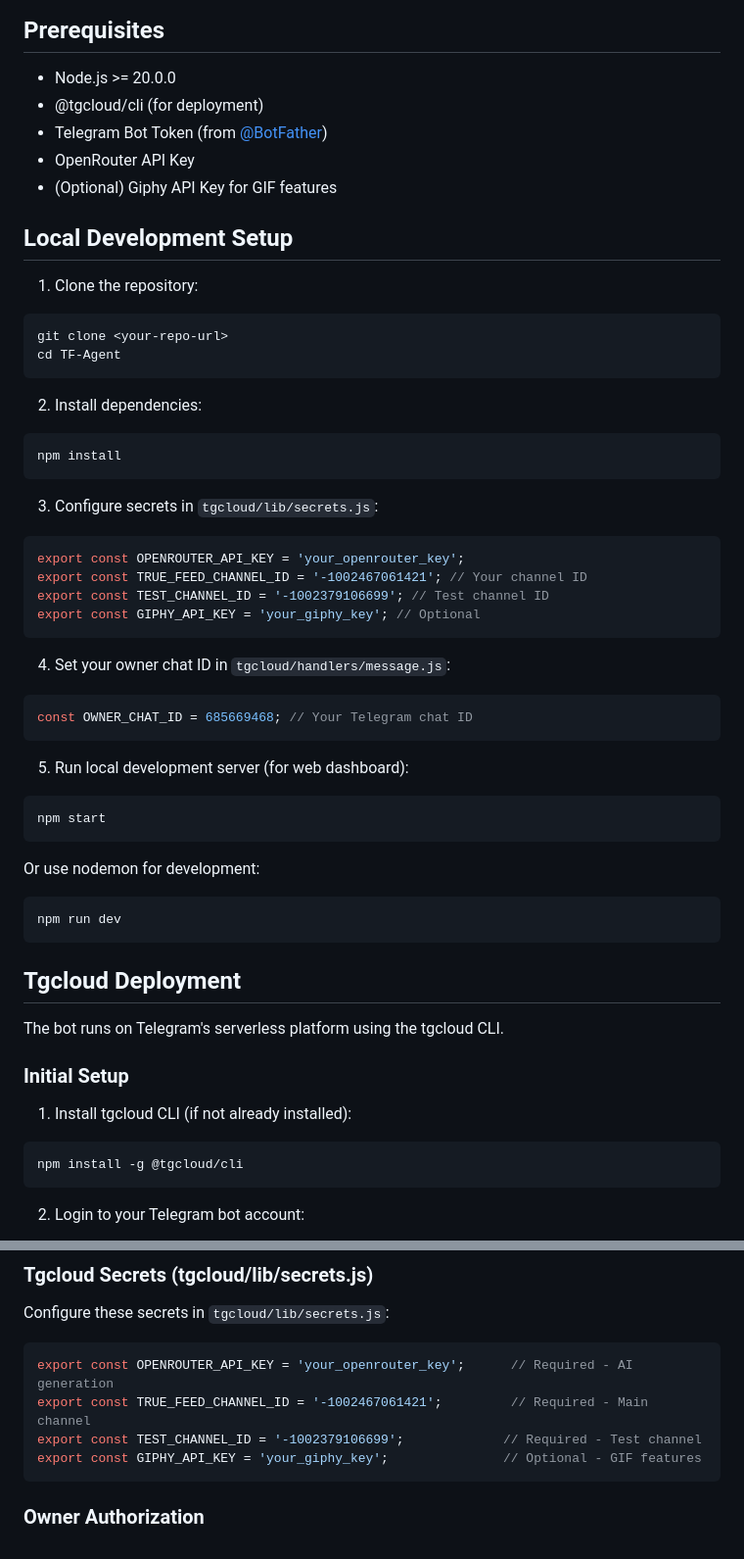
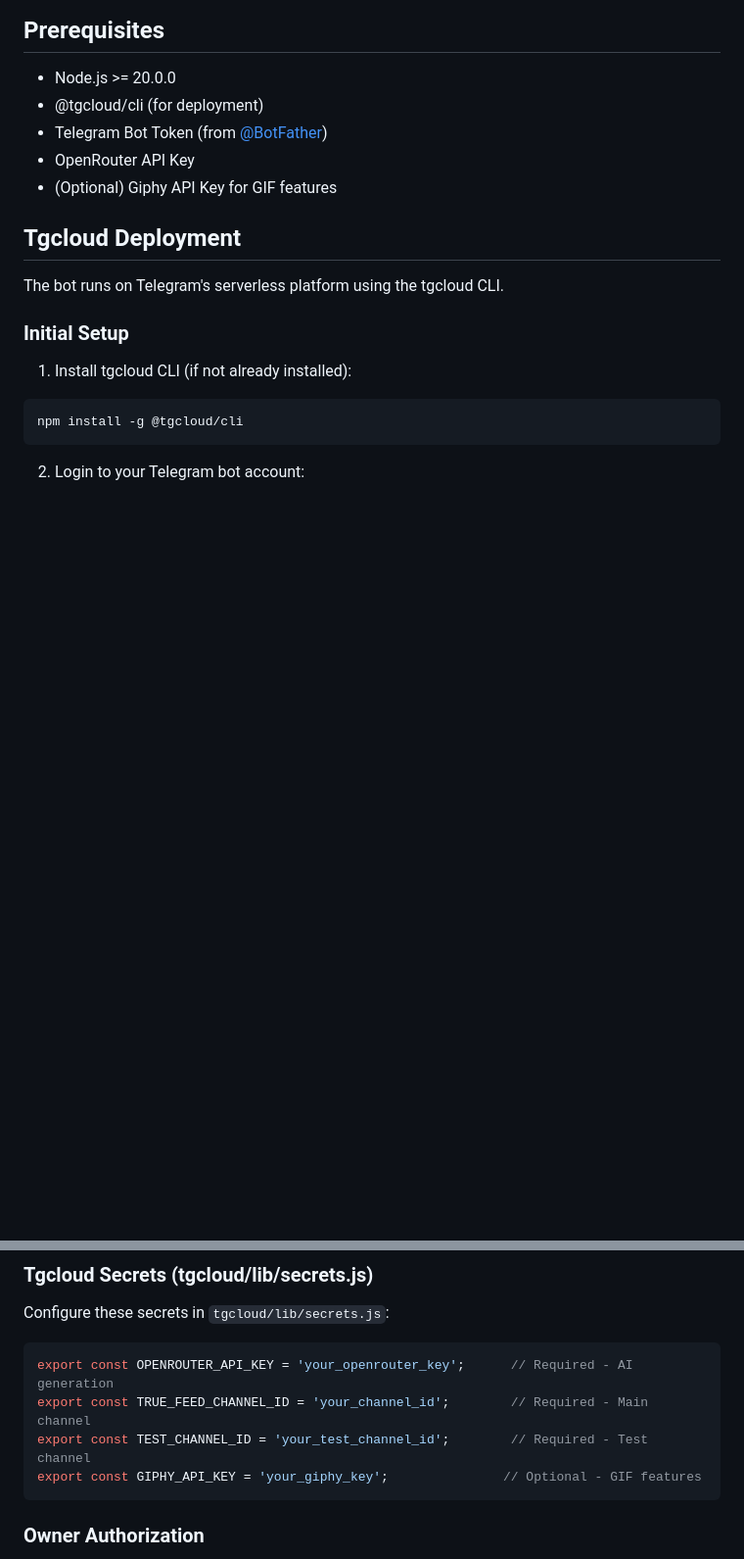
Before and after one commit to Ashed2127/TF-Agent, a Markdown page: README.md, 2 parts joined by grey strips. Shown at 98% size. Drawn GitHub-style; blank space fills up the shorter version.

Commit message:
Remove Local Development Setup section from README

````diff
--- a/README.md
+++ b/README.md
@@ -36,42 +36,6 @@ The bot fetches news from 30+ sources including:
 - Telegram Bot Token (from [@BotFather](https://t.me/botfather))
 - OpenRouter API Key
 - (Optional) Giphy API Key for GIF features
-
-## Local Development Setup
-
-1. Clone the repository:
-```bash
-git clone <your-repo-url>
-cd TF-Agent
-```
-
-2. Install dependencies:
-```bash
-npm install
-```
-
-3. Configure secrets in `tgcloud/lib/secrets.js`:
-```javascript
-export const OPENROUTER_API_KEY = 'your_openrouter_key';
-export const TRUE_FEED_CHANNEL_ID = '-1002467061421'; // Your channel ID
-export const TEST_CHANNEL_ID = '-1002379106699'; // Test channel ID
-export const GIPHY_API_KEY = 'your_giphy_key'; // Optional
-```
-
-4. Set your owner chat ID in `tgcloud/handlers/message.js`:
-```javascript
-const OWNER_CHAT_ID = 685669468; // Your Telegram chat ID
-```
-
-5. Run local development server (for web dashboard):
-```bash
-npm start
-```
-
-Or use nodemon for development:
-```bash
-npm run dev
-```
 
 ## Tgcloud Deployment
 
@@ -208,8 +172,8 @@ Configure these secrets in `tgcloud/lib/secrets.js`:
 
 ```javascript
 export const OPENROUTER_API_KEY = 'your_openrouter_key';      // Required - AI generation
-export const TRUE_FEED_CHANNEL_ID = '-1002467061421';         // Required - Main channel
-export const TEST_CHANNEL_ID = '-1002379106699';             // Required - Test channel
+export const TRUE_FEED_CHANNEL_ID = 'your_channel_id';        // Required - Main channel
+export const TEST_CHANNEL_ID = 'your_test_channel_id';        // Required - Test channel
 export const GIPHY_API_KEY = 'your_giphy_key';               // Optional - GIF features
 ```
 
````
